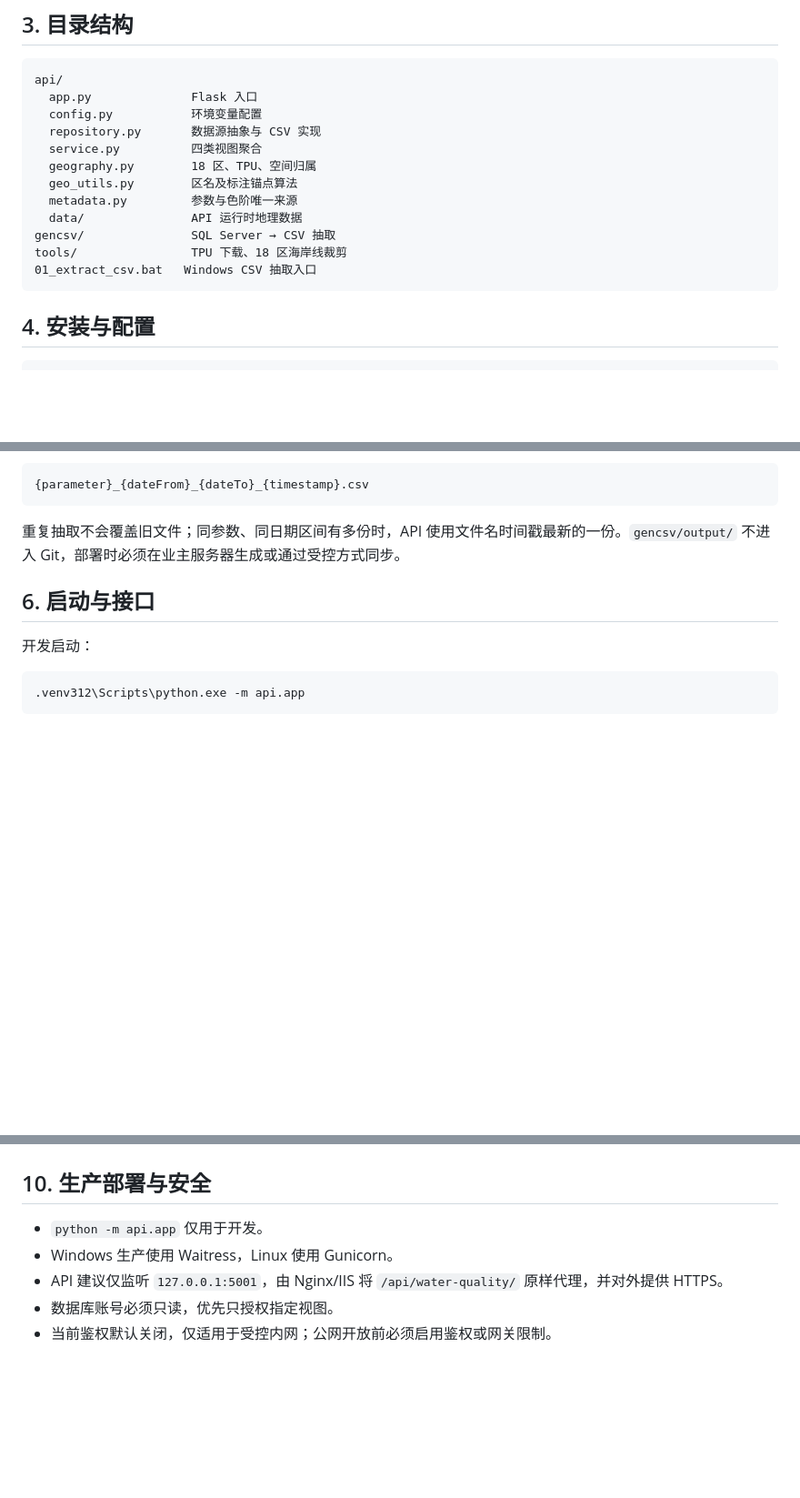
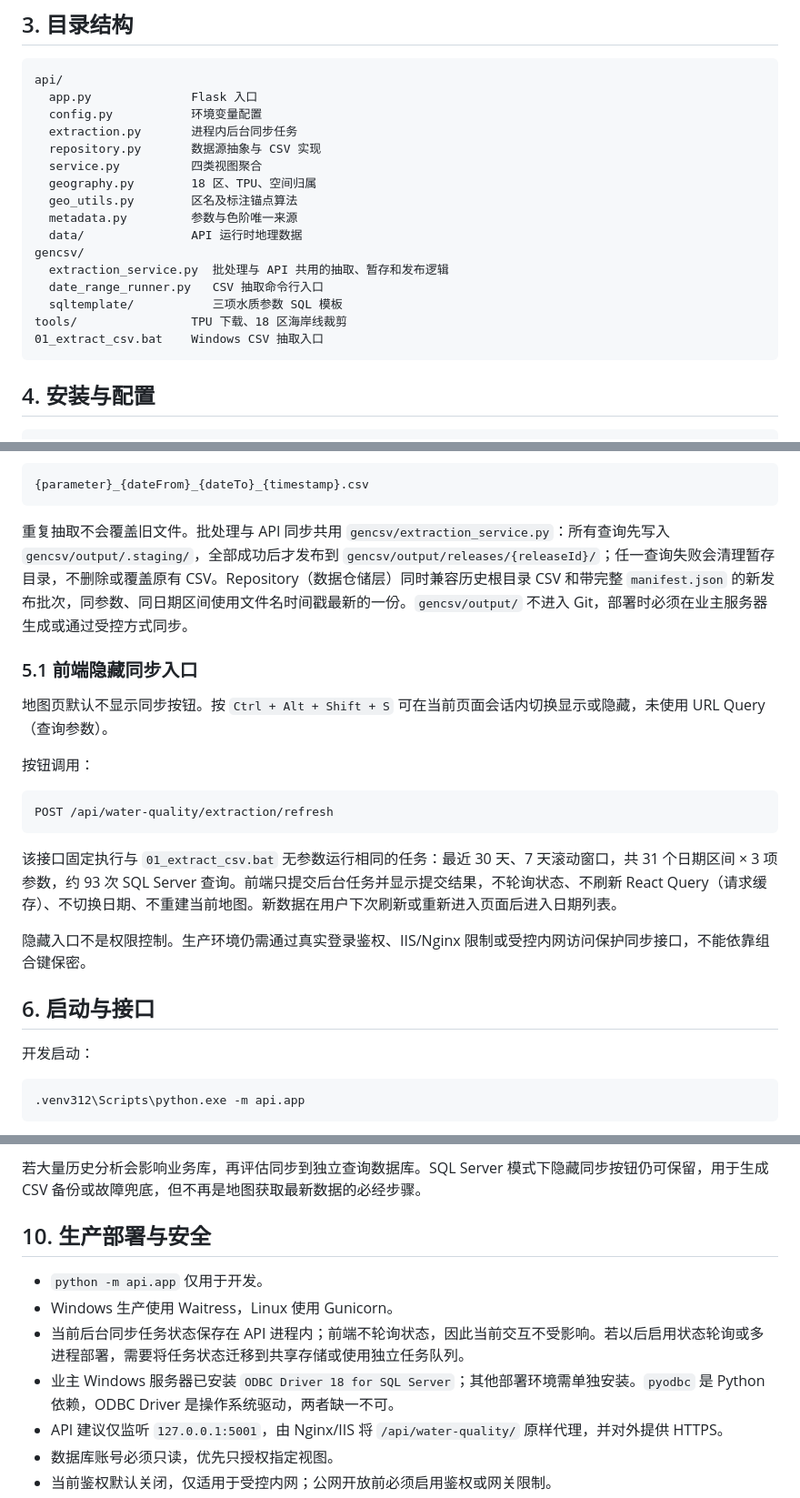
Before and after one commit to xiaoguoxing/locationMap_backend, a Markdown page: README.md, 3 parts joined by grey strips. Shown at 91% size. Drawn GitHub-style; blank space fills up the shorter version.

````diff
--- a/README.md
+++ b/README.md
@@ -33,15 +33,19 @@ React + TypeScript + OpenLayers
 api/
   app.py              Flask 入口
   config.py           环境变量配置
+  extraction.py       进程内后台同步任务
   repository.py       数据源抽象与 CSV 实现
   service.py          四类视图聚合
   geography.py        18 区、TPU、空间归属
   geo_utils.py        区名及标注锚点算法
   metadata.py         参数与色阶唯一来源
   data/               API 运行时地理数据
-gencsv/               SQL Server → CSV 抽取
+gencsv/
+  extraction_service.py  批处理与 API 共用的抽取、暂存和发布逻辑
+  date_range_runner.py   CSV 抽取命令行入口
+  sqltemplate/           三项水质参数 SQL 模板
 tools/                TPU 下载、18 区海岸线裁剪
-01_extract_csv.bat   Windows CSV 抽取入口
+01_extract_csv.bat    Windows CSV 抽取入口
 ```
 ## 4. 安装与配置
 
@@ -95,7 +99,21 @@ SQL 会按日期、样本状态、数值有效性和采样点编码过滤数据
 {parameter}_{dateFrom}_{dateTo}_{timestamp}.csv
 ```
 
-重复抽取不会覆盖旧文件；同参数、同日期区间有多份时，API 使用文件名时间戳最新的一份。`gencsv/output/` 不进入 Git，部署时必须在业主服务器生成或通过受控方式同步。
+重复抽取不会覆盖旧文件。批处理与 API 同步共用 `gencsv/extraction_service.py`：所有查询先写入 `gencsv/output/.staging/`，全部成功后才发布到 `gencsv/output/releases/{releaseId}/`；任一查询失败会清理暂存目录，不删除或覆盖原有 CSV。Repository（数据仓储层）同时兼容历史根目录 CSV 和带完整 `manifest.json` 的新发布批次，同参数、同日期区间使用文件名时间戳最新的一份。`gencsv/output/` 不进入 Git，部署时必须在业主服务器生成或通过受控方式同步。
+
+### 5.1 前端隐藏同步入口
+
+地图页默认不显示同步按钮。按 `Ctrl + Alt + Shift + S` 可在当前页面会话内切换显示或隐藏，未使用 URL Query（查询参数）。
+
+按钮调用：
+
+```text
+POST /api/water-quality/extraction/refresh
+```
+
+该接口固定执行与 `01_extract_csv.bat` 无参数运行相同的任务：最近 30 天、7 天滚动窗口，共 31 个日期区间 × 3 项参数，约 93 次 SQL Server 查询。前端只提交后台任务并显示提交结果，不轮询状态、不刷新 React Query（请求缓存）、不切换日期、不重建当前地图。新数据在用户下次刷新或重新进入页面后进入日期列表。
+
+隐藏入口不是权限控制。生产环境仍需通过真实登录鉴权、IIS/Nginx 限制或受控内网访问保护同步接口，不能依靠组合键保密。
 ## 6. 启动与接口
 
 开发启动：
@@ -178,8 +257,11 @@ CSV 只能查询已生成的日期区间，不支持真正任意日期；滑动
+若大量历史分析会影响业务库，再评估同步到独立查询数据库。SQL Server 模式下隐藏同步按钮仍可保留，用于生成 CSV 备份或故障兜底，但不再是地图获取最新数据的必经步骤。
 
 ## 10. 生产部署与安全
 
 - `python -m api.app` 仅用于开发。
 - Windows 生产使用 Waitress，Linux 使用 Gunicorn。
+- 当前后台同步任务状态保存在 API 进程内；前端不轮询状态，因此当前交互不受影响。若以后启用状态轮询或多进程部署，需要将任务状态迁移到共享存储或使用独立任务队列。
+- 业主 Windows 服务器已安装 `ODBC Driver 18 for SQL Server`；其他部署环境需单独安装。`pyodbc` 是 Python 依赖，ODBC Driver 是操作系统驱动，两者缺一不可。
 - API 建议仅监听 `127.0.0.1:5001`，由 Nginx/IIS 将 `/api/water-quality/` 原样代理，并对外提供 HTTPS。
 - 数据库账号必须只读，优先只授权指定视图。
 - 当前鉴权默认关闭，仅适用于受控内网；公网开放前必须启用鉴权或网关限制。
````
Also changed, not shown: other parts of README.md (+71 -10 lines).
